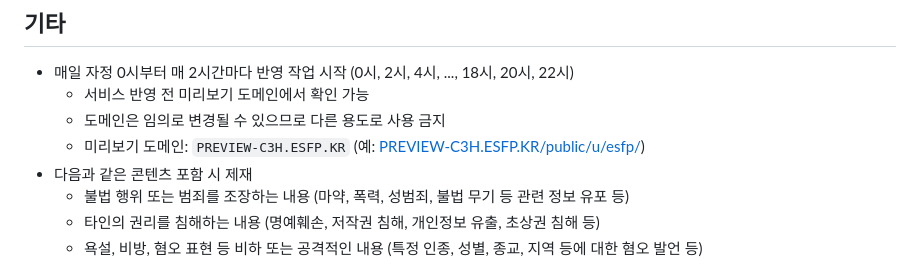
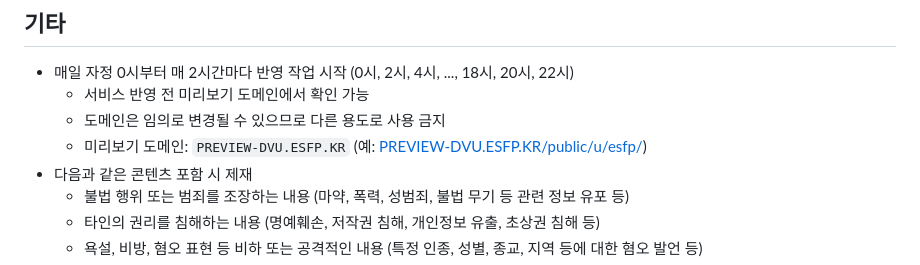
Before and after one commit to OUS-KR/ESFP.KR, a Markdown page: README.md, the part around the change. Drawn GitHub-style.

```diff
--- a/README.md
+++ b/README.md
@@ -47,7 +47,7 @@
 - 매일 자정 0시부터 매 2시간마다 반영 작업 시작 (0시, 2시, 4시, ..., 18시, 20시, 22시)
   - 서비스 반영 전 미리보기 도메인에서 확인 가능
   - 도메인은 임의로 변경될 수 있으므로 다른 용도로 사용 금지
-  - 미리보기 도메인: `PREVIEW-C3H.ESFP.KR` (예: [PREVIEW-C3H.ESFP.KR/public/u/esfp/](https://preview-c3h.esfp.kr/public/u/esfp/))
+  - 미리보기 도메인: `PREVIEW-DVU.ESFP.KR` (예: [PREVIEW-DVU.ESFP.KR/public/u/esfp/](https://preview-dvu.esfp.kr/public/u/esfp/))
 - 다음과 같은 콘텐츠 포함 시 제재
   - 불법 행위 또는 범죄를 조장하는 내용 (마약, 폭력, 성범죄, 불법 무기 등 관련 정보 유포 등)
   - 타인의 권리를 침해하는 내용 (명예훼손, 저작권 침해, 개인정보 유출, 초상권 침해 등)
```
